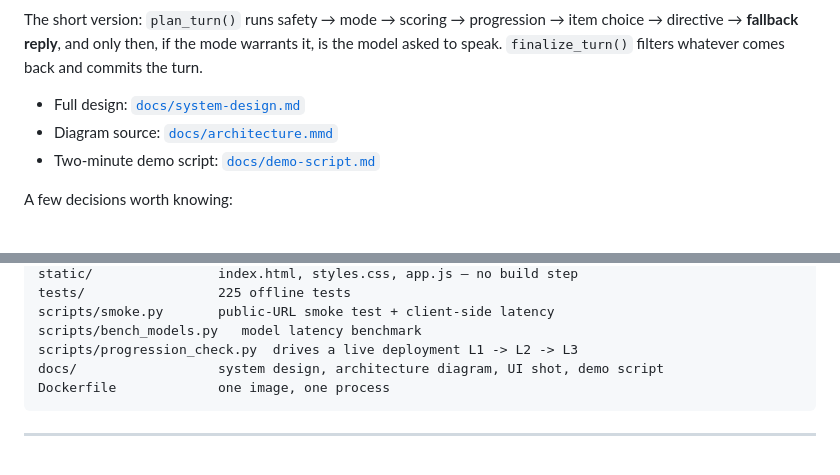
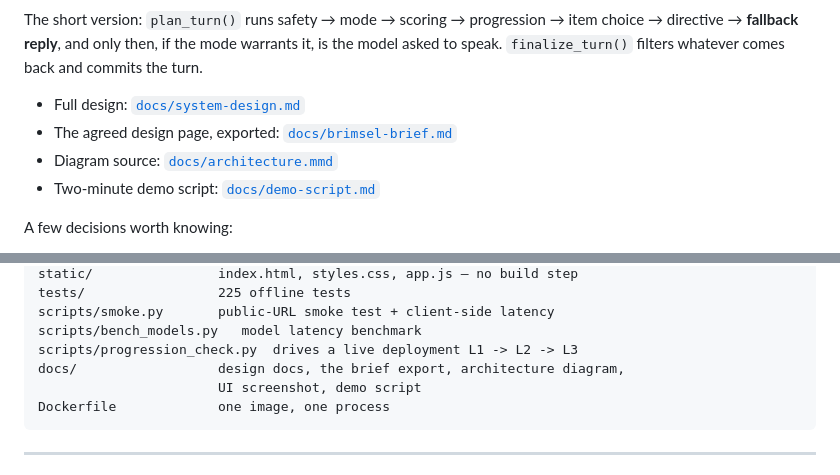
Before and after one commit to asifdotpy/brimsel-kids-chatbot, a Markdown page: README.md, 2 parts joined by grey strips. GitHub-like rendering.

````diff
--- a/README.md
+++ b/README.md
@@ -269,6 +269,7 @@ it, is the model asked to speak. `finalize_turn()` filters whatever comes back a
 commits the turn.
 
 - Full design: [`docs/system-design.md`](docs/system-design.md)
+- The agreed design page, exported: [`docs/brimsel-brief.md`](docs/brimsel-brief.md)
 - Diagram source: [`docs/architecture.mmd`](docs/architecture.mmd)
 - Two-minute demo script: [`docs/demo-script.md`](docs/demo-script.md)
 
@@ -337,7 +338,8 @@ tests/                 225 offline tests
 scripts/smoke.py       public-URL smoke test + client-side latency
 scripts/bench_models.py   model latency benchmark
 scripts/progression_check.py  drives a live deployment L1 -> L2 -> L3
-docs/                  system design, architecture diagram, UI shot, demo script
+docs/                  design docs, the brief export, architecture diagram,
+                       UI screenshot, demo script
 Dockerfile             one image, one process
 ```
 
````
Also changed, not shown: docs/brimsel-brief.md (added, +258 -0 lines).
